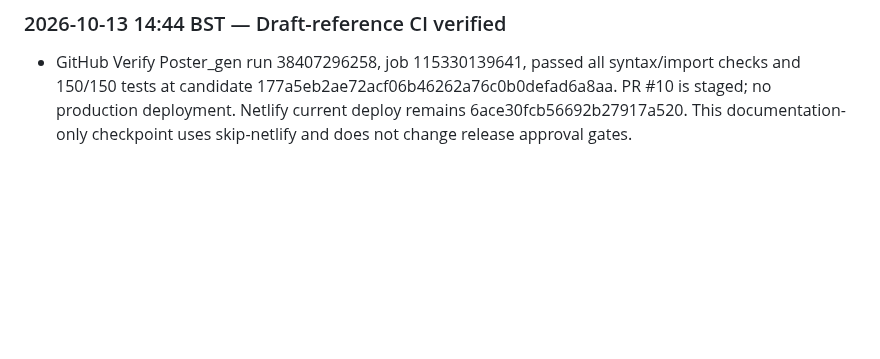
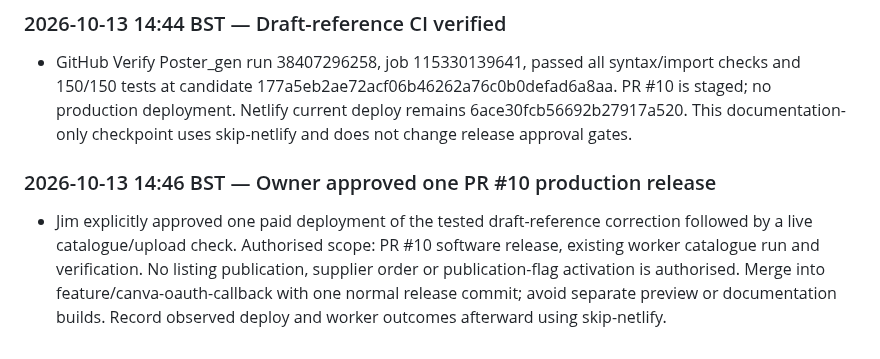
Before and after one commit to sapiverpress-studio/Poster_gen, a Markdown page: docs/PROJECT_STATUS.md, the part around the change. Rendered like a GitHub page; blank space fills up the shorter version.

Commit message:
Record owner approval for one PR 10 release [skip netlify]

```diff
--- a/docs/PROJECT_STATUS.md
+++ b/docs/PROJECT_STATUS.md
@@ -650,3 +650,6 @@ No Etsy listing or PrintShrimp order was created. Production deploy settings lef
 
 ### 2026-10-13 14:44 BST — Draft-reference CI verified
 - GitHub Verify Poster_gen run 38407296258, job 115330139641, passed all syntax/import checks and 150/150 tests at candidate 177a5eb2ae72acf06b46262a76c0b0defad6a8aa. PR #10 is staged; no production deployment. Netlify current deploy remains 6ace30fcb56692b27917a520. This documentation-only checkpoint uses skip-netlify and does not change release approval gates.
+
+### 2026-10-13 14:46 BST — Owner approved one PR #10 production release
+- Jim explicitly approved one paid deployment of the tested draft-reference correction followed by a live catalogue/upload check. Authorised scope: PR #10 software release, existing worker catalogue run and verification. No listing publication, supplier order or publication-flag activation is authorised. Merge into feature/canva-oauth-callback with one normal release commit; avoid separate preview or documentation builds. Record observed deploy and worker outcomes afterward using skip-netlify.
```
